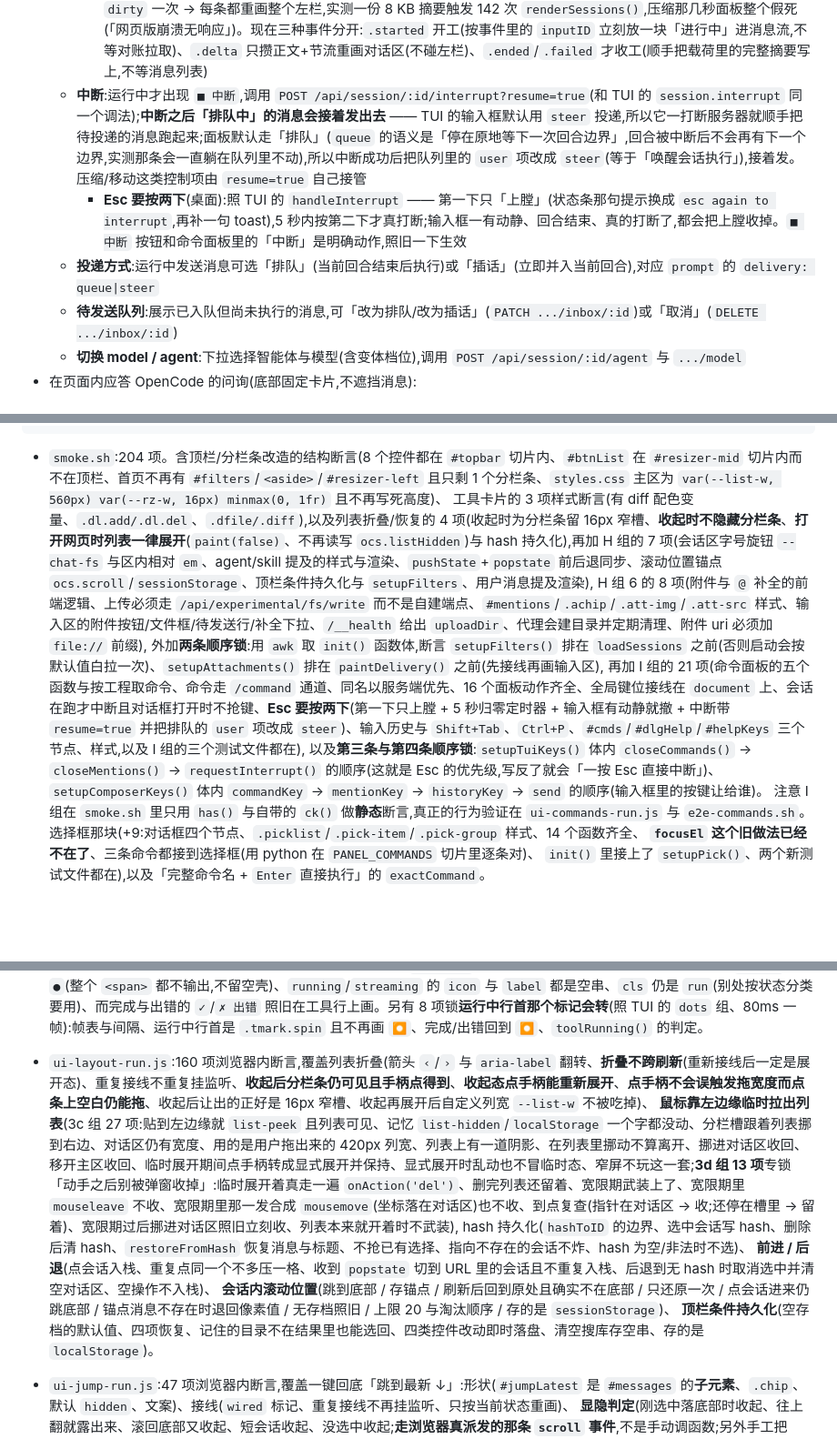
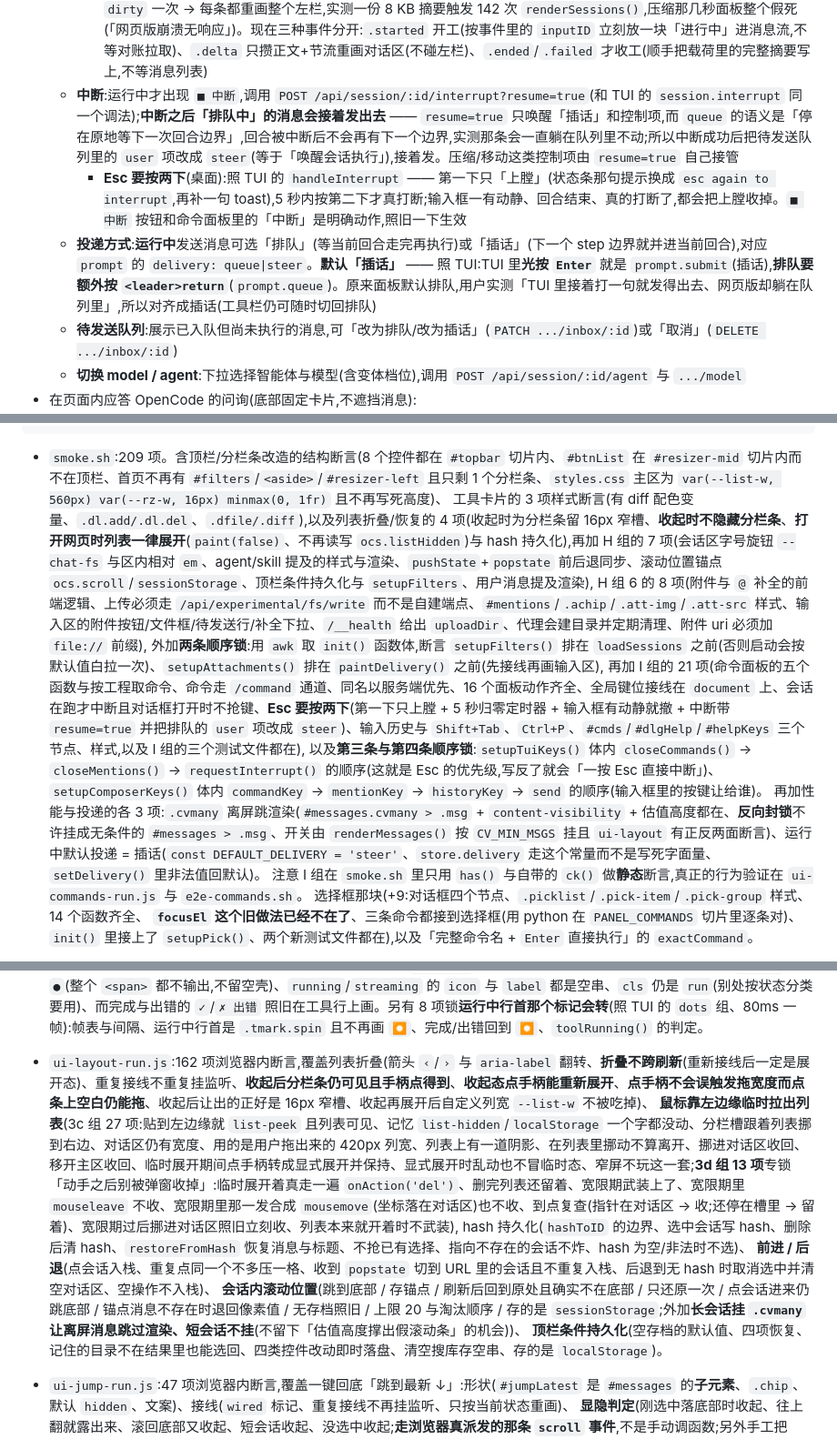
Before and after one commit to ph-rui/opencode-session-manager, a Markdown page: README.md, 3 parts joined by grey strips. Shown at 91% size. Rendered like a GitHub page; blank space fills up the shorter version.

Commit message:
文档:长会话离屏跳渲染 + 默认投递插话(README + 移动端 §8.17/§8.18 + v1 设计标注)
- README:功能清单加「长会话里看不见的消息不参与排版」(含 24~36ms → 0ms 与只给长会话
  的理由)、「投递方式」改成默认插话并写明 TUI 的 Enter/leader+Enter 对应关系、测试计数
  与各自的描述同步(smoke 209、ui-layout 162、ui-controls 90)。
- 移动端设计:§8.16 里那条「没上 content-visibility」改成「当轮没上、下一轮上了」并挂到
  §8.17;新增 §8.17(做法表 + cv 开/关对拍实测 + 「准头为什么没被估值带坏」的三条实测 +
  为什么短会话不挂 + 回归)与 §8.18(TUI 键位证据 + DEFAULT_DELIVERY 的做法 + 回归);
  §8.3 计数表同步。
- v1 设计:投递方式处标注默认已改成插话;滚动锚点处标注 .cvmany 与「锚点落点不受估值影响」。

````diff
--- a/README.md
+++ b/README.md
@@ -157,9 +158,9 @@ OCS_ALLOW=127.0.0.0/8,::1,198.51.100.0/24
   - **上下文用量**(照 TUI 提示栏那个 `155.6K (78%)`):画在**聊天头部标题行**右侧(`#ctxInfo`,窄屏也一直看得见),桌面看全量 `155.6K (78%)`、窄屏换成 TUI 的 compact 档 `78% ctx`(两档文案都印在 DOM 里,由 `html.narrow` 切 —— 横竖屏来回转也不用重画)。数字**每次现算、不另存**(照 TUI 的 `Us`/`XN`/`d4`:取最后一条带 `tokens` 的助手消息,但只认**最后一次已完成压缩之后**的 —— 压缩把上下文清空了,之前的数不算;把 `input+output+reasoning+cache.read+cache.write` 加起来,再拿这条消息自己记的模型去**该 location 的模型表**查 `limit.context` 求百分比,查不到(比如目录已被删)就只印 token 数)。压缩完还没回话、或还没跑过任何一轮,整块收起
   - **压缩上下文那一块**(照 TUI 的 Compaction 块画):消息流里不再是一句 `· compaction`,而是一块 `⏺ 上下文压缩`;进行中时行首那枚标记照工具行一样转(同一条盲文帧表)并标「进行中」,**概要正文边压边印出来** —— 压缩是另一次 LLM 调用,正文按 `session.compaction.delta` 一小段一小段吐(实测一份 8 KB 摘要来了 140+ 条、5ms 一条),面板照 TUI 的样儿边收边印(攒进 `store.compactText`、节流到 ~8 次/秒上屏;**上屏走局部重绘** —— 只换压缩块里那一个正文节点,不整表 `renderMessages()`:压缩那几秒里整表重画会反复「改完 `#messages` 再读一回 `scrollHeight`」,把整篇强制重排,见移动端设计 §8.16),跑完给出 `N tokens` 并把完整摘要摊开印着(外层留 `<details>` 当折叠抓手,用户点起来收着之后不会被后面来的正文又顶开);被中断的压缩标「已取消」(`error.type === 'aborted'`)
     - **`session.compaction.delta` 绝不能被当成收工信号**:原来 `session.compaction.` 一把抓,每条 delta 都当收工 + `dirty` 一次 → 每条都重画整个左栏,实测一份 8 KB 摘要触发 142 次 `renderSessions()`,压缩那几秒面板整个假死(「网页版崩溃无响应」)。现在三种事件分开:`.started` 开工(按事件里的 `inputID` 立刻放一块「进行中」进消息流,不等对账拉取)、`.delta` 只攒正文+节流重画对话区(不碰左栏)、`.ended`/`.failed` 才收工(顺手把载荷里的完整摘要写上,不等消息列表)
-  - **中断**:运行中才出现 `■ 中断`,调用 `POST /api/session/:id/interrupt?resume=true`(和 TUI 的 `session.interrupt` 同一个调法);**中断之后「排队中」的消息会接着发出去** —— TUI 的输入框默认用 `steer` 投递,所以它一打断服务器就顺手把待投递的消息跑起来;面板默认走「排队」(`queue` 的语义是「停在原地等下一次回合边界」,回合被中断后不会再有下一个边界,实测那条会一直躺在队列里不动),所以中断成功后把队列里的 `user` 项改成 `steer`(等于「唤醒会话执行」),接着发。压缩/移动这类控制项由 `resume=true` 自己接管
+  - **中断**:运行中才出现 `■ 中断`,调用 `POST /api/session/:id/interrupt?resume=true`(和 TUI 的 `session.interrupt` 同一个调法);**中断之后「排队中」的消息会接着发出去** —— `resume=true` 只唤醒「插话」和控制项,而 `queue` 的语义是「停在原地等下一次回合边界」,回合被中断后不会再有下一个边界,实测那条会一直躺在队列里不动;所以中断成功后把待发送队列里的 `user` 项改成 `steer`(等于「唤醒会话执行」),接着发。压缩/移动这类控制项由 `resume=true` 自己接管
     - **Esc 要按两下**(桌面):照 TUI 的 `handleInterrupt` —— 第一下只「上膛」(状态条那句提示换成 `esc again to interrupt`,再补一句 toast),5 秒内按第二下才真打断;输入框一有动静、回合结束、真的打断了,都会把上膛收掉。`■ 中断` 按钮和命令面板里的「中断」是明确动作,照旧一下生效
-  - **投递方式**:运行中发送消息可选「排队」(当前回合结束后执行)或「插话」(立即并入当前回合),对应 `prompt` 的 `delivery: queue|steer`
+  - **投递方式**:**运行中**发送消息可选「排队」(等当前回合走完再执行)或「插话」(下一个 step 边界就并进当前回合),对应 `prompt` 的 `delivery: queue|steer`。**默认「插话」** —— 照 TUI:TUI 里**光按 `Enter`** 就是 `prompt.submit`(插话),**排队要额外按 `<leader>return`**(`prompt.queue`)。原来面板默认排队,用户实测「TUI 里接着打一句就发得出去、网页版却躺在队列里」,所以对齐成插话(工具栏仍可随时切回排队)
   - **待发送队列**:展示已入队但尚未执行的消息,可「改为排队/改为插话」(`PATCH .../inbox/:id`)或「取消」(`DELETE .../inbox/:id`)
   - **切换 model / agent**:下拉选择智能体与模型(含变体档位),调用 `POST /api/session/:id/agent` 与 `.../model`
 - 在页面内应答 OpenCode 的问询(底部固定卡片,不遮挡消息):
@@ -454,12 +455,13 @@ node test/ui-mobile-run.js    # 手机端窄屏适配:两个视口各跑一遍(3
 UI_CASES='360,780' node test/ui-mobile-run.js   # 想量别的尺寸时覆盖(格式 宽,高;多个用 ; 分隔)
 ```
 
-- `smoke.sh`:204 项。含顶栏/分栏条改造的结构断言(8 个控件都在 `#topbar` 切片内、`#btnList` 在 `#resizer-mid` 切片内而不在顶栏、首页不再有 `#filters`/`<aside>`/`#resizer-left` 且只剩 1 个分栏条、`styles.css` 主区为 `var(--list-w, 560px) var(--rz-w, 16px) minmax(0, 1fr)` 且不再写死高度)、
+- `smoke.sh`:209 项。含顶栏/分栏条改造的结构断言(8 个控件都在 `#topbar` 切片内、`#btnList` 在 `#resizer-mid` 切片内而不在顶栏、首页不再有 `#filters`/`<aside>`/`#resizer-left` 且只剩 1 个分栏条、`styles.css` 主区为 `var(--list-w, 560px) var(--rz-w, 16px) minmax(0, 1fr)` 且不再写死高度)、
   工具卡片的 3 项样式断言(有 diff 配色变量、`.dl.add/.dl.del`、`.dfile/.diff`),以及列表折叠/恢复的 4 项(收起时为分栏条留 16px 窄槽、**收起时不隐藏分栏条**、**打开网页时列表一律展开**(`paint(false)`、不再读写 `ocs.listHidden`)与 hash 持久化),再加 H 组的 7 项(会话区字号旋钮 `--chat-fs` 与区内相对 `em`、agent/skill 提及的样式与渲染、`pushState`+`popstate` 前后退同步、滚动位置锚点 `ocs.scroll`/`sessionStorage`、顶栏条件持久化与 `setupFilters`、用户消息提及渲染),
    H 组 6 的 8 项(附件与 `@` 补全的前端逻辑、上传必须走 `/api/experimental/fs/write` 而不是自建端点、`#mentions`/`.achip`/`.att-img`/`.att-src` 样式、输入区的附件按钮/文件框/待发送行/补全下拉、`/__health` 给出 `uploadDir`、代理会建目录并定期清理、附件 uri 必须加 `file://` 前缀),
    外加**两条顺序锁**:用 `awk` 取 `init()` 函数体,断言 `setupFilters()` 排在 `loadSessions` 之前(否则启动会按默认值白拉一次)、`setupAttachments()` 排在 `paintDelivery()` 之前(先接线再画输入区),
    再加 I 组的 21 项(命令面板的五个函数与按工程取命令、命令走 `/command` 通道、同名以服务端优先、16 个面板动作齐全、全局键位接线在 `document` 上、会话在跑才中断且对话框打开时不抢键、**Esc 要按两下**(第一下只上膛 + 5 秒归零定时器 + 输入框有动静就撤 + 中断带 `resume=true` 并把排队的 `user` 项改成 `steer`)、输入历史与 `Shift+Tab`、`Ctrl+P`、`#cmds`/`#dlgHelp`/`#helpKeys` 三个节点、样式,以及 I 组的三个测试文件都在),
    以及**第三条与第四条顺序锁**:`setupTuiKeys()` 体内 `closeCommands()` → `closeMentions()` → `requestInterrupt()` 的顺序(这就是 Esc 的优先级,写反了就会「一按 Esc 直接中断」)、`setupComposerKeys()` 体内 `commandKey` → `mentionKey` → `historyKey` → `send` 的顺序(输入框里的按键让给谁)。
+   再加性能与投递的各 3 项:`.cvmany` 离屏跳渲染(`#messages.cvmany > .msg` + `content-visibility` + 估值高度都在、**反向封锁**不许挂成无条件的 `#messages > .msg`、开关由 `renderMessages()` 按 `CV_MIN_MSGS` 挂且 `ui-layout` 有正反两面断言)、运行中默认投递 = 插话(`const DEFAULT_DELIVERY = 'steer'`、`store.delivery` 走这个常量而不是写死字面量、`setDelivery()` 里非法值回默认)。
    注意 I 组在 `smoke.sh` 里只用 `has()` 与自带的 `ck()` 做**静态**断言,真正的行为验证在 `ui-commands-run.js` 与 `e2e-commands.sh`。
    选择框那块(+9:对话框四个节点、`.picklist`/`.pick-item`/`.pick-group` 样式、14 个函数齐全、
    **`focusEl` 这个旧做法已经不在了**、三条命令都接到选择框(用 python 在 `PANEL_COMMANDS` 切片里逐条对)、
@@ -532,11 +534,11 @@ UI_CASES='360,780' node test/ui-mobile-run.js   # 想量别的尺寸时覆盖(
   另有 20 项给**运行状态条**(TUI 的 `prompt.footer`,在输入框**下面**那一行):元素与 8 格骨架、挂在 `#composer` 里且在 `.cinput` 之后(位置不再是标题行)、`progressCells()` **前半圈 14 帧逐帧**与 TUI 实测序列一致(写错一格就红)、**整圈 54 帧**(14..16 空三拍 → 17..29 倒着重走 → 30..53 长空 ~1 秒 → 第 54 帧绕回第 0 帧)、负数帧也当循环内、按 40ms 挂表、推一帧后格子跟着变、系统开了「减少动画」也照样逐帧推(**不看** `prefers-reduced-motion` —— 终端里没这个概念,当初为它让路的结果是「电脑上状态条不动、手机上正常」)、复位后又能推,以及空闲/重试/未选中三种收展;另有 57 项给**压缩上下文那一块**:`session.compaction.started/.ended` 落进 `store.compacting` 且收工即清、压缩中也算「这个会话在跑」(列表徽标与排队判定共用同一个 `isRunning()`)、消息列表里最新一条压缩消息 `status==='running'` 作为刷新后的兜底(过期标记会自愈)、压缩块渲染成独立的 `.msg.compaction`(块头「上下文压缩」、进行中标「进行中」且行首是会转的盲文 spinner、挂 80ms 表)、完成后回到静态 `⏺` 并给出 `N tokens`、摘要按 Markdown 渲染并**摊开印着**(外层 `details` 留作折叠抓手;用户折起来之后后面来的正文不会又把它顶开 —— `syncDetailsOpen()` 只搬「用户折过」这一种),`error.type==='aborted'` 标「已取消」、行首 `✗`,以及完成/取消之后状态条收回去;其中 31 项专锁**概要正文的流式打印与那次假死**:`.started` 按 `inputID` 立刻放一块「进行中」进消息流、**`.delta` 不重画左栏**(三条 delta 就是三次 `renderSessions()` 的老路,逐条数着)、`.delta` 不抹掉压缩标记、正文一段段攒进 `store.compactText`、三条 delta 只画一次对话区(节流)、压缩中就把正文按 Markdown 摊开印出来、用户折起来后不被顶开、`.ended` 就地收工并把载荷里的完整摘要写进消息。
   这套测试页把 `setInterval` 换成**记录下来但不真跑**(`__tick()` 手动驱动),所以帧序是确定的,不靠等。
 - `ui-tools-run.js`:110 项浏览器内断言,覆盖 `parsePatch`(双向行号 / 空上下文行 / 文件头与分隔行 / 末尾换行)、`diffHtml`(状态徽标与统计、多文件分块、无 patch 的删除文件)、`codeHtml`(行号)、`diagHtml`(精确与宽松路径命中、0 基转 1 基)、`inputSummary`(取值优先级与压平)、`toolHtml` 对 `edit`/`write`/`patch`/`question`/`skill`/通用工具的分派与「默认展开」,以及 `userRefsHtml`(agent `@` / skill `#` 标记、缺 `name` 用 `id` 兜底、都缺则跳过、名字转义、在 `renderMessage` 里的顺序与「没有提及时不产生空行」)。其中 8 项锁**运行中的工具行不画状态标记**(对话头部那套已经说过了,手机竖屏上那个「运行中」还会折成「● 运」「行中」两行):`toolHtml` 出来的 HTML 里既没有「运行中」也没有 `tstate`/`●`(整个 `<span>` 都不输出,不留空壳)、`running`/`streaming` 的 `icon` 与 `label` 都是空串、`cls` 仍是 `run`(别处按状态分类要用)、而完成与出错的 `✓`/`✗ 出错` 照旧在工具行上画。另有 8 项锁**运行中行首那个标记会转**(照 TUI 的 `dots` 组、80ms 一帧):帧表与间隔、运行中行首是 `.tmark.spin` 且不再画 `⏺`、完成/出错回到 `⏺`、`toolRunning()` 的判定。
-- `ui-layout-run.js`:160 项浏览器内断言,覆盖列表折叠(箭头 `‹`/`›` 与 `aria-label` 翻转、**折叠不跨刷新**(重新接线后一定是展开态)、重复接线不重复挂监听、**收起后分栏条仍可见且手柄点得到**、**收起态点手柄能重新展开**、**点手柄不会误触发拖宽度而点条上空白仍能拖**、收起后让出的正好是 16px 窄槽、收起再展开后自定义列宽 `--list-w` 不被吃掉)、
+- `ui-layout-run.js`:162 项浏览器内断言,覆盖列表折叠(箭头 `‹`/`›` 与 `aria-label` 翻转、**折叠不跨刷新**(重新接线后一定是展开态)、重复接线不重复挂监听、**收起后分栏条仍可见且手柄点得到**、**收起态点手柄能重新展开**、**点手柄不会误触发拖宽度而点条上空白仍能拖**、收起后让出的正好是 16px 窄槽、收起再展开后自定义列宽 `--list-w` 不被吃掉)、
   **鼠标靠左边缘临时拉出列表**(3c 组 27 项:贴到左边缘就 `list-peek` 且列表可见、记忆 `list-hidden`/`localStorage` 一个字都没动、分栏槽跟着列表挪到右边、对话区仍有宽度、用的是用户拖出来的 420px 列宽、列表上有一道阴影、在列表里挪动不算离开、挪进对话区收回、移开主区收回、临时展开期间点手柄转成显式展开并保持、显式展开时乱动也不冒临时态、窄屏不玩这一套;**3d 组 13 项**专锁「动手之后别被弹窗收掉」:临时展开着真走一遍 `onAction('del')`、删完列表还留着、宽限期武装上了、宽限期里 `mouseleave` 不收、宽限期里那一发合成 `mousemove`(坐标落在对话区)也不收、到点复查(指针在对话区 → 收;还停在槽里 → 留着)、宽限期过后挪进对话区照旧立刻收、列表本来就开着时不武装),
   hash 持久化(`hashToID` 的边界、选中会话写 hash、删除后清 hash、`restoreFromHash` 恢复消息与标题、不抢已有选择、指向不存在的会话不炸、hash 为空/非法时不选)、
   **前进 / 后退**(点会话入栈、重复点同一个不多压一格、收到 `popstate` 切到 URL 里的会话且不重复入栈、后退到无 hash 时取消选中并清空对话区、空操作不入栈)、
-  **会话内滚动位置**(跳到底部 / 存锚点 / 刷新后回到原处且确实不在底部 / 只还原一次 / 点会话进来仍跳底部 / 锚点消息不存在时退回像素值 / 无存档照旧 / 上限 20 与淘汰顺序 / 存的是 `sessionStorage`)、
+  **会话内滚动位置**(跳到底部 / 存锚点 / 刷新后回到原处且确实不在底部 / 只还原一次 / 点会话进来仍跳底部 / 锚点消息不存在时退回像素值 / 无存档照旧 / 上限 20 与淘汰顺序 / 存的是 `sessionStorage`;外加**长会话挂 `.cvmany` 让离屏消息跳过渲染、短会话不挂**(不留下「估值高度撑出假滚动条」的机会))、
   **顶栏条件持久化**(空存档的默认值、四项恢复、记住的目录不在结果里也能选回、四类控件改动即时落盘、清空搜库存空串、存的是 `localStorage`)。
 - `ui-jump-run.js`:47 项浏览器内断言,覆盖一键回底「跳到最新 ↓」:形状(`#jumpLatest` 是 `#messages` 的**子元素**、`.chip`、默认 `hidden`、文案)、接线(`wired` 标记、重复接线不再挂监听、只按当前状态重画)、
   **显隐判定**(刚选中落底部时收起、往上翻就露出来、滚回底部又收起、短会话收起、没选中收起;**走浏览器真派发的那条 `scroll` 事件**,不是手动调函数;另外手工把 `hidden` 改错再补派发一次 `scroll` 就该被纠正回来,证明监听确实挂在 `#messages` 上)、
````
Also changed, not shown: other parts of README.md (+4 -3 lines), 2 other files.
